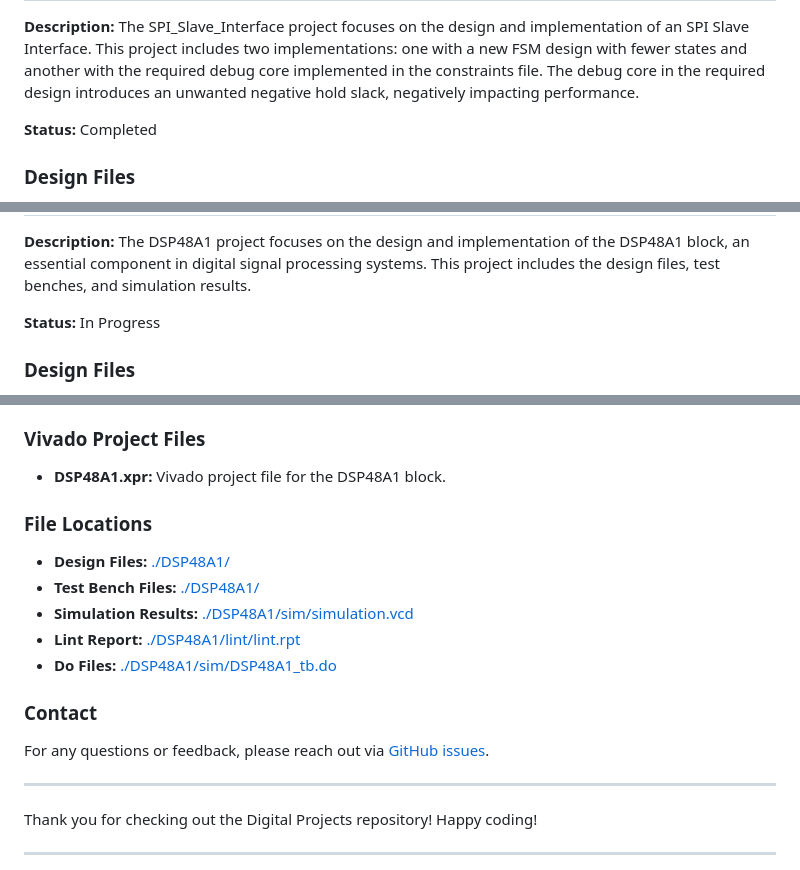
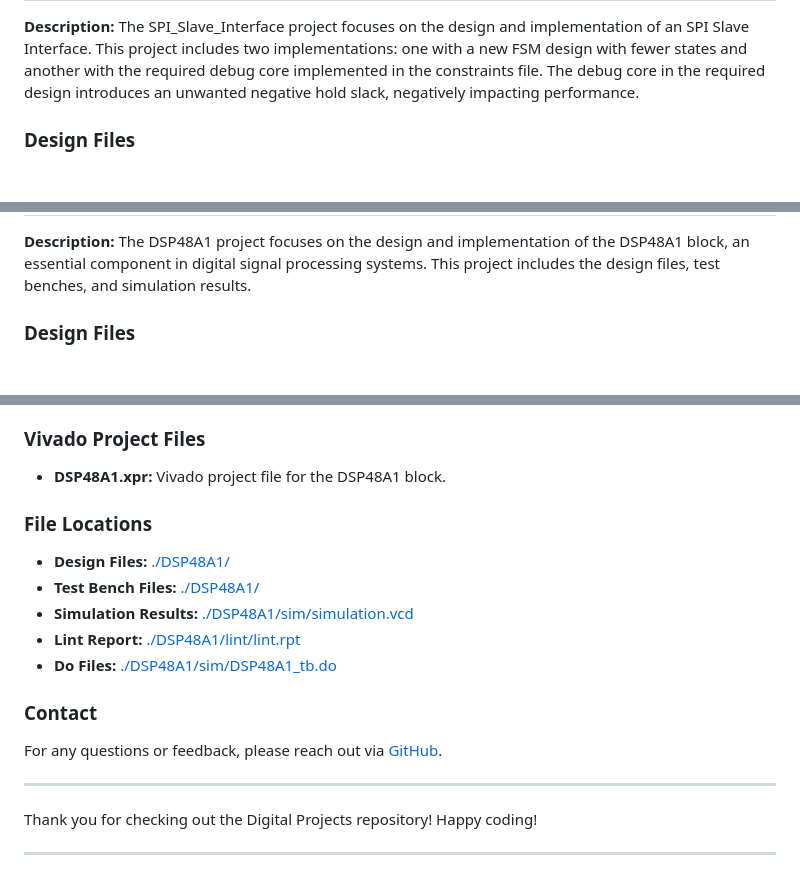
Before and after one commit to salah0eldin/Digital-Projects, a Markdown page: README.md, 3 parts joined by grey strips. GitHub-like rendering; blank space fills up the shorter version.

```diff
--- a/README.md
+++ b/README.md
@@ -10,7 +12,5 @@ Welcome to the Digital Projects repository! This collection showcases the projec
 
 **Description:** The SPI_Slave_Interface project focuses on the design and implementation of an SPI Slave Interface. This project includes two implementations: one with a new FSM design with fewer states and another with the required debug core implemented in the constraints file. The debug core in the required design introduces an unwanted negative hold slack, negatively impacting performance.
-
-**Status:** Completed
 
 ### Design Files
 - **spi_slave_interface.v:** Verilog file containing the optimized design of the SPI Slave Interface.
@@ -50,7 +51,5 @@ Welcome to the Digital Projects repository! This collection showcases the projec
 
 **Description:** The DSP48A1 project focuses on the design and implementation of the DSP48A1 block, an essential component in digital signal processing systems. This project includes the design files, test benches, and simulation results.
-
-**Status:** In Progress
 
 ### Design Files
 - **DSP48A1.v:** Verilog file containing the design of the DSP48A1 block.
@@ -72,6 +71,7 @@ Welcome to the Digital Projects repository! This collection showcases the projec
 
 ### Vivado Project Files
 - **DSP48A1.xpr:** Vivado project file for the DSP48A1 block.
+
 ### File Locations
 - **Design Files:**         [./DSP48A1/](./DSP48A1/)
 - **Test Bench Files:**     [./DSP48A1/](./DSP48A1/)
@@ -81,7 +81,7 @@ Welcome to the Digital Projects repository! This collection showcases the projec
 
 ### Contact
 
-For any questions or feedback, please reach out via [GitHub issues](https://github.com/salah0eldin/).
+For any questions or feedback, please reach out via [GitHub](https://github.com/salah0eldin/).
 
 ---
 
```
Also changed, not shown: other parts of README.md (+6 -3 lines).
